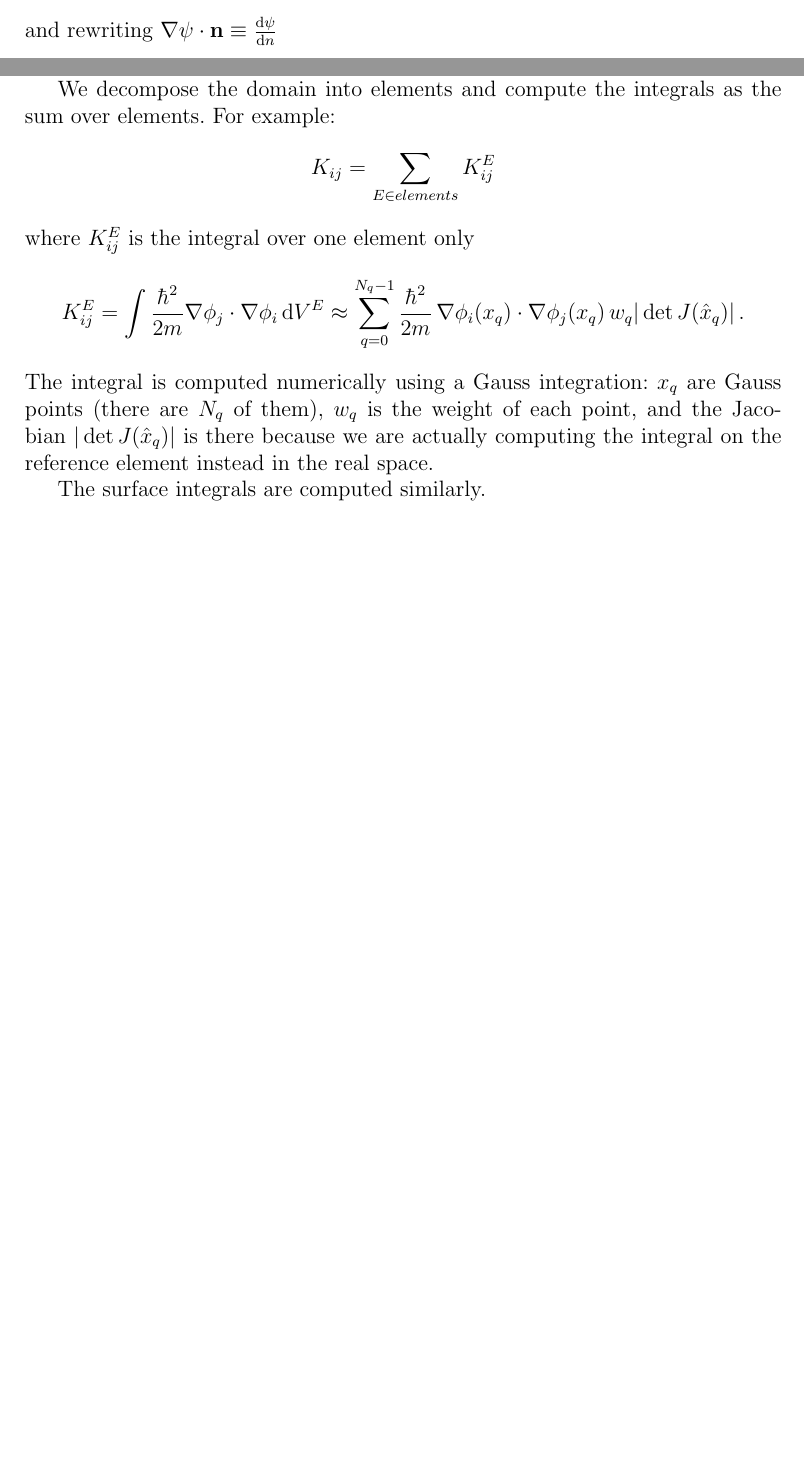
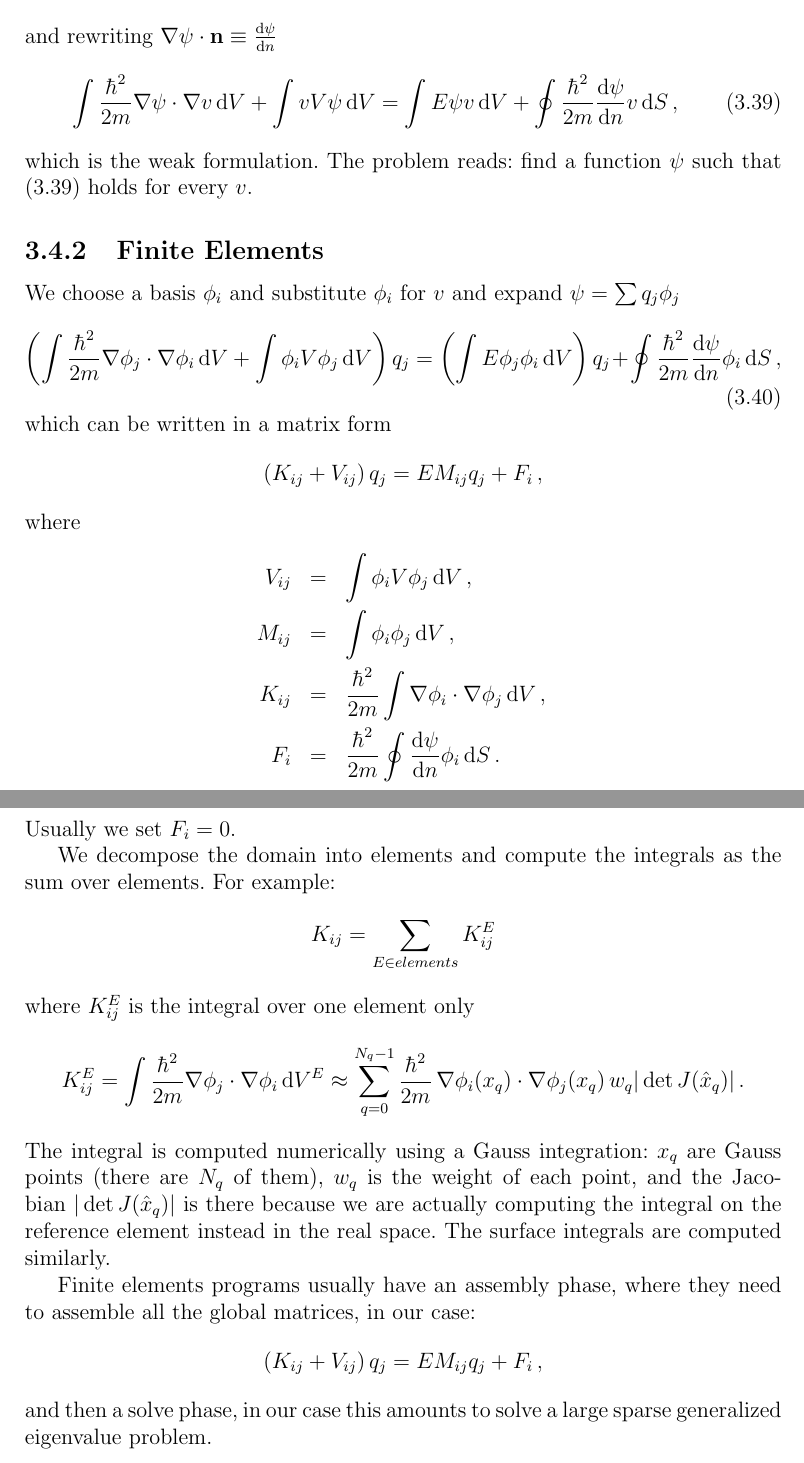
Before and after one commit to certik/master, a LaTeX thesis (master.tex, which reads methods.tex, motivation.tex): two parts of pages 8 and 9 of 80 before the commit and two parts of pages 41 and 42 of 81 after it, joined at a grey line, cut so that both start at the same text, the shorter picture padded with empty space. Compiled offline with pdfLaTeX.

Commit message:
3.4 fixed, stuff fromt he motivation moved to methods.

```diff
--- a/methods.tex
+++ b/methods.tex
@@ -1,0 +32,44 @@
+\end{equation*}
+and rewriting $\nabla\psi\cdot{\bf n}\equiv{\d\psi\over\d n}$
+\begin{equation}
+  \int{\hbar^2\over2m}\nabla\psi\cdot\nabla v\,\d V+ \int vV\psi\,\d V = \int E\psi v\,\d V + \oint{\hbar^2\over2m}{\d\psi\over\d n}v\,\d S\,,  \label{w}
+\end{equation}
+which is the weak formulation. The problem reads: find a function $\psi$ such that (\ref{w}) holds for every $v$.
+
+\subsection{Finite Elements}
+
+We choose a basis $\phi_i$ and substitute $\phi_i$ for $v$ and expand $\psi=\sum q_j\phi_j$
+\begin{equation}
+  \left(\int{\hbar^2\over2m}\nabla\phi_j\cdot\nabla\phi_i\,\d V+ \int\phi_iV\phi_j\,\d V\right)q_j = \left(\int E\phi_j\phi_i\,\d V\right)q_j +\oint{\hbar^2\over2m}{\d\psi\over\d n}\phi_i\,\d S\,,  \label{fem}
+\end{equation}
+which can be written in a matrix form
+\begin{equation*}
+  \left(K_{ij}+V_{ij}\right)q_j=EM_{ij}q_j+F_i\,,
+\end{equation*}
+where
+\begin{eqnarray*}
+V_{ij}&=&\int\phi_iV\phi_j\,\d V\,, \\
+M_{ij}&=&\int\phi_i\phi_j\,\d V\,, \\
+K_{ij}&=&{\hbar^2\over2m}\int\nabla\phi_i\cdot\nabla\phi_j\,\d V\,, \\
+F_i&=&{\hbar^2\over2m}\oint{\d\psi\over\d n}\phi_i\,\d S\,. \\
+\end{eqnarray*}
+ Usually we set $F_i=0$.
+
+We decompose the domain into elements and compute the integrals as the sum over elements. For example:
+\begin{equation*}
+  K_{ij}=\sum_{E\in elements} K_{ij}^E
+\end{equation*}
+where $K_{ij}^E$ is the integral over one element only
+\begin{equation*}
+  K_{ij}^{E}=\int{\hbar^2\over2m}\nabla\phi_j\cdot\nabla\phi_i\,\d V^{E}\approx \sum_{q=0}^{N_q-1}{\hbar^2\over2m}\,\nabla\phi_i(x_q)\cdot\nabla\phi_j(x_q)\, w_q|\det J(\hat x_q)|\,.
+\end{equation*}
+The integral is computed numerically using a Gauss integration: $x_q$ are Gauss points (there are $N_q$ of them), $w_q$ is the weight of each point, and the Jacobian $|\det J(\hat x_q)|$ is there because we are actually computing the integral on the reference element instead in the real space.
+The surface integrals are computed similarly.
+
+Finite elements programs usually have an assembly phase, where they need to
+assemble all the global matrices, in our case:
+\begin{equation*}
+  \left(K_{ij}+V_{ij}\right)q_j=EM_{ij}q_j+F_i\,,
+\end{equation*}
+and then a solve phase, in our case this amounts to solve a large sparse
+generalized eigenvalue problem.
--- a/motivation.tex
+++ b/motivation.tex
@@ -51 +26,0 @@ now we apply Gauss Theorem
-and rewriting $\nabla\psi\cdot{\bf n}\equiv{\d\psi\over\d n}$
@@ -73,18 +48,8 @@ F_i&=&{\hbar^2\over2m}\oint{\d\psi\over\d n}\phi_i\,\d S\,. \\
 \end{eqnarray*}
  Usually we set $F_i=0$.
 
-We decompose the domain into elements and compute the integrals as the sum over elements. For example:
-\begin{equation*}
-  K_{ij}=\sum_{E\in elements} K_{ij}^E
-\end{equation*}
-where $K_{ij}^E$ is the integral over one element only
-\begin{equation*}
-  K_{ij}^{E}=\int{\hbar^2\over2m}\nabla\phi_j\cdot\nabla\phi_i\,\d V^{E}\approx \sum_{q=0}^{N_q-1}{\hbar^2\over2m}\,\nabla\phi_i(x_q)\cdot\nabla\phi_j(x_q)\, w_q|\det J(\hat x_q)|\,.
-\end{equation*}
-The integral is computed numerically using a Gauss integration: $x_q$ are Gauss points (there are $N_q$ of them), $w_q$ is the weight of each point, and the Jacobian $|\det J(\hat x_q)|$ is there because we are actually computing the integral on the reference element instead in the real space.
-
-The surface integrals are computed similarly.
-
+This is a generalized eigenvalue problem, that needs to be solved in our
+program. For more details, see the section 3.4.
 
 \section{Density Functional Theory Formulation for Spherically Symmetric
 Problems}
```
Also changed, not shown: methods.tex (30 more changed lines), motivation.tex (30 more changed lines).
